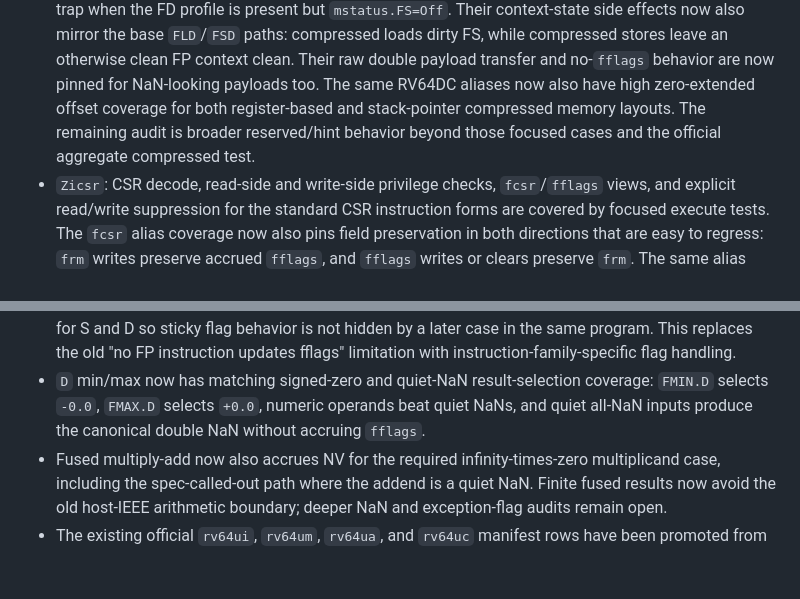
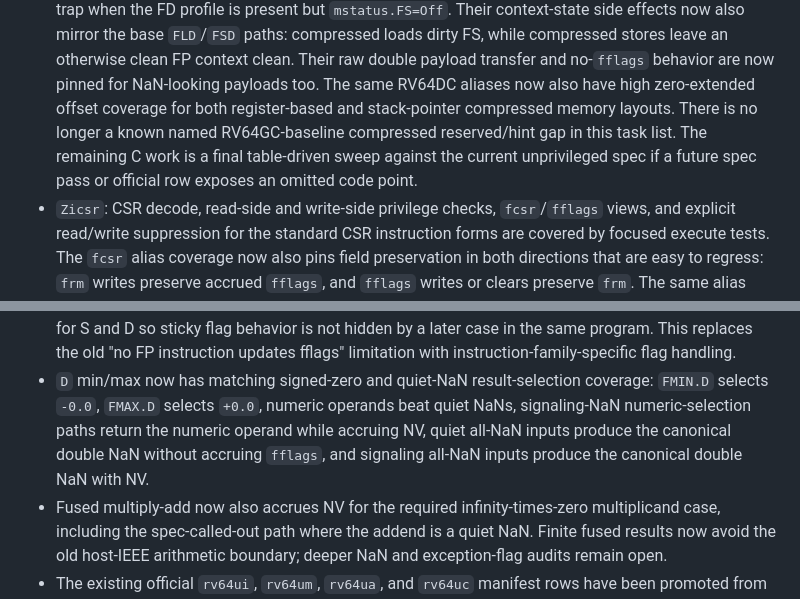
Before and after one commit to gaato/riscv-mbt, a Markdown page: docs/tasks/0063-rv64gc-spec-compliance.md, 2 parts joined by grey strips. Drawn GitHub-style; blank space fills up the shorter version.

Commit message:
Clarify closed C and minmax audit slices

```diff
--- a/docs/tasks/0063-rv64gc-spec-compliance.md
+++ b/docs/tasks/0063-rv64gc-spec-compliance.md
@@ -381,8 +381,10 @@ official coverage improve.
   NaN-looking payloads too.
   The same RV64DC aliases now also have high zero-extended offset coverage for
   both register-based and stack-pointer compressed memory layouts.
-  The remaining audit is broader reserved/hint behavior beyond those focused
-  cases and the official aggregate compressed test.
+  There is no longer a known named RV64GC-baseline compressed reserved/hint
+  gap in this task list. The remaining C work is a final table-driven sweep
+  against the current unprivileged spec if a future spec pass or official row
+  exposes an omitted code point.
 - `Zicsr`: CSR decode, read-side and write-side privilege checks,
   `fcsr`/`fflags` views, and explicit read/write suppression for the standard
   CSR instruction forms are covered by focused execute tests. The `fcsr` alias
@@ -759,8 +761,10 @@ official coverage improve.
   with instruction-family-specific flag handling.
 - `D` min/max now has matching signed-zero and quiet-NaN result-selection
   coverage: `FMIN.D` selects `-0.0`, `FMAX.D` selects `+0.0`, numeric operands
-  beat quiet NaNs, and quiet all-NaN inputs produce the canonical double NaN
-  without accruing `fflags`.
+  beat quiet NaNs, signaling-NaN numeric-selection paths return the numeric
+  operand while accruing NV, quiet all-NaN inputs produce the canonical double
+  NaN without accruing `fflags`, and signaling all-NaN inputs produce the
+  canonical double NaN with NV.
 - Fused multiply-add now also accrues NV for the required infinity-times-zero
   multiplicand case, including the spec-called-out path where the addend is a
   quiet NaN. Finite fused results now avoid the old host-IEEE arithmetic
```
Also changed, not shown: docs/current.md (+4 -1 lines).
